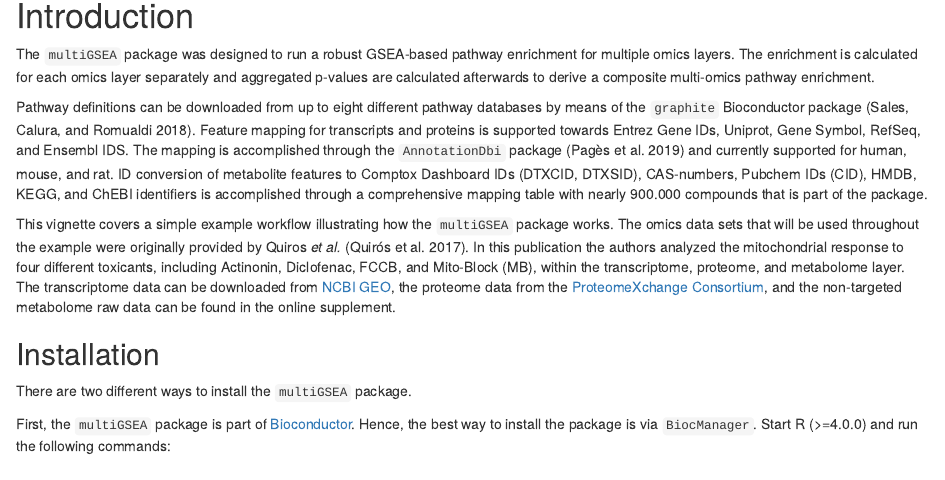
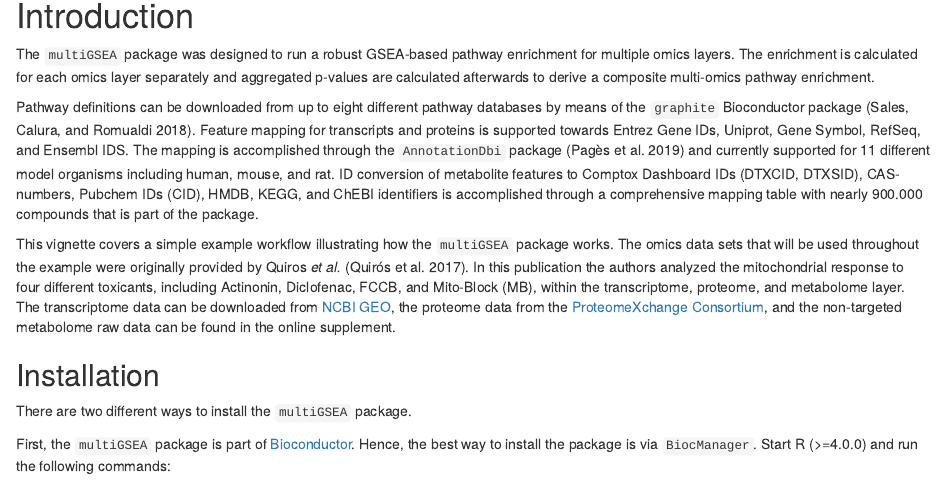
Before and after one commit to yigbt/multiGSEA, an R Markdown document (vignettes/multiGSEA.rmd): the page in a window 1100 px wide, from 240 px down. Rendered offline with R 4.5, knitr and Pandoc, with nearby package versions; drawn as R Markdown's standard HTML page in place of the format the file asks for.

Commit message:
Update intro section to 11 supported organisms.

```diff
--- a/vignettes/multiGSEA.rmd
+++ b/vignettes/multiGSEA.rmd
@@ -30,10 +30,11 @@ databases by means of the `graphite` Bioconductor package [@graphite:2018].
 Feature mapping for transcripts and proteins is supported towards Entrez Gene
 IDs, Uniprot, Gene Symbol, RefSeq, and Ensembl IDS.  The mapping is accomplished
 through the `AnnotationDbi` package [@AnnotationDbi:2019] and currently
-supported for human, mouse, and rat. ID conversion of metabolite features to
-Comptox Dashboard IDs (DTXCID, DTXSID), CAS-numbers, Pubchem IDs (CID),
-HMDB, KEGG, and ChEBI identifiers is accomplished through a comprehensive
-mapping table with nearly 900.000 compounds that is part of the package.
+supported for 11 different model organisms including human, mouse, and rat. ID
+conversion of metabolite features to Comptox Dashboard IDs (DTXCID, DTXSID),
+CAS-numbers, Pubchem IDs (CID), HMDB, KEGG, and ChEBI identifiers is accomplished
+through a comprehensive mapping table with nearly 900.000 compounds that is part
+of the package.
 
 This vignette covers a simple example workflow illustrating how the `multiGSEA`
 package works.  The omics data sets that will be used throughout the example
```
